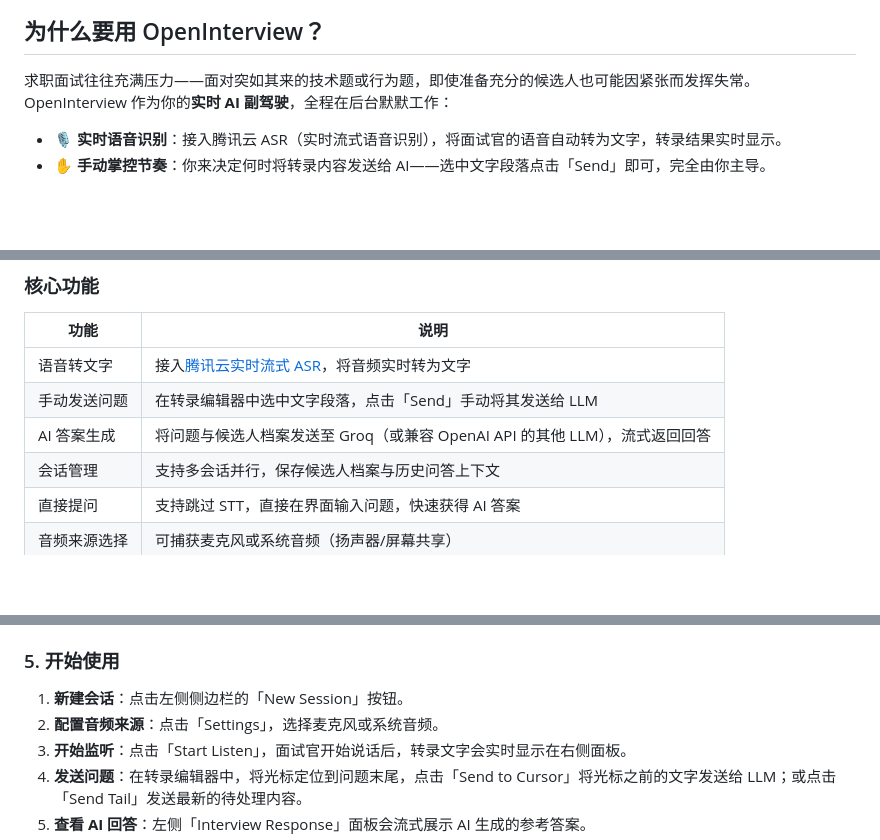
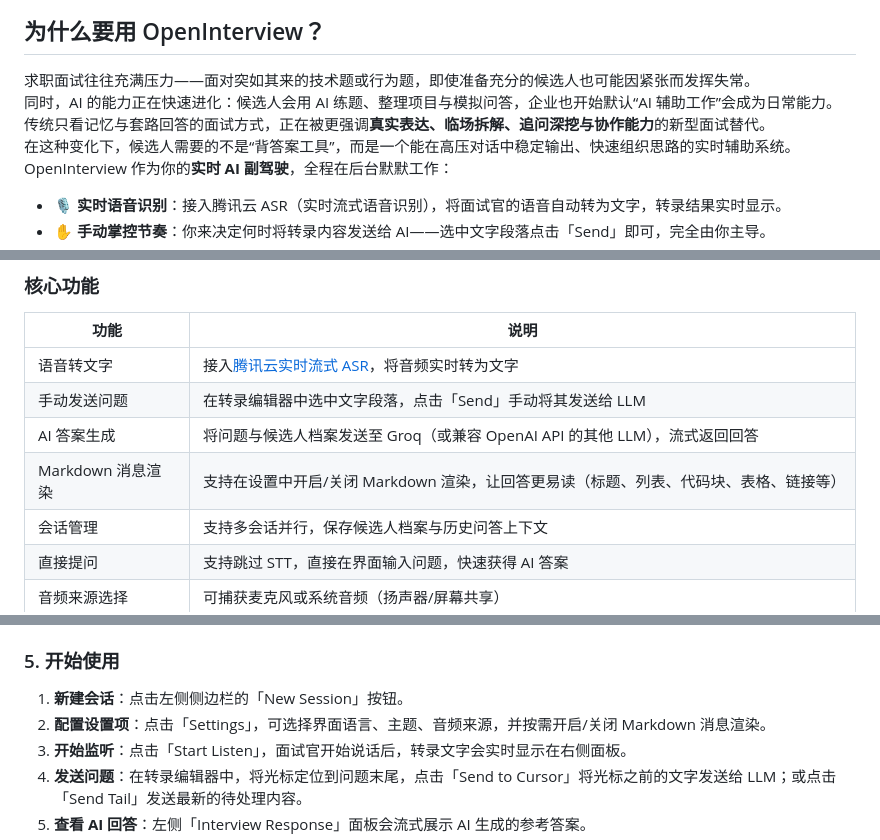
Before and after one commit to OmnAILab/OpenInterview, a Markdown page: README.md, 3 parts joined by grey strips. Rendered like a GitHub page; blank space fills up the shorter version.

Commit message:
docs: update README with AI interview impact and markdown rendering
Agent-Logs-Url: https://github.com/OmnAILab/OpenInterview/sessions/c3aaf663-05a2-49a6-811d-9dc78e04ab7e

Co-authored-by: yuuuuuuan <99110203+yuuuuuuan@users.noreply.github.com>

```diff
--- a/README.md
+++ b/README.md
@@ -7,6 +7,8 @@
 ## 为什么要用 OpenInterview？
 
 求职面试往往充满压力——面对突如其来的技术题或行为题，即使准备充分的候选人也可能因紧张而发挥失常。
+同时，AI 的能力正在快速进化：候选人会用 AI 练题、整理项目与模拟问答，企业也开始默认“AI 辅助工作”会成为日常能力。传统只看记忆与套路回答的面试方式，正在被更强调**真实表达、临场拆解、追问深挖与协作能力**的新型面试替代。
+在这种变化下，候选人需要的不是“背答案工具”，而是一个能在高压对话中稳定输出、快速组织思路的实时辅助系统。
 OpenInterview 作为你的**实时 AI 副驾驶**，全程在后台默默工作：
 
 - 🎙️ **实时语音识别**：接入腾讯云 ASR（实时流式语音识别），将面试官的语音自动转为文字，转录结果实时显示。
@@ -44,6 +46,7 @@ OpenInterview 作为你的**实时 AI 副驾驶**，全程在后台默默工作
 | 语音转文字 | 接入[腾讯云实时流式 ASR](https://cloud.tencent.com/product/asr)，将音频实时转为文字 |
 | 手动发送问题 | 在转录编辑器中选中文字段落，点击「Send」手动将其发送给 LLM |
 | AI 答案生成 | 将问题与候选人档案发送至 Groq（或兼容 OpenAI API 的其他 LLM），流式返回回答 |
+| Markdown 消息渲染 | 支持在设置中开启/关闭 Markdown 渲染，让回答更易读（标题、列表、代码块、表格、链接等） |
 | 会话管理 | 支持多会话并行，保存候选人档案与历史问答上下文 |
 | 直接提问 | 支持跳过 STT，直接在界面输入问题，快速获得 AI 答案 |
 | 音频来源选择 | 可捕获麦克风或系统音频（扬声器/屏幕共享） |
@@ -129,7 +132,7 @@ npm run frontend
 ### 5. 开始使用
 
 1. **新建会话**：点击左侧侧边栏的「New Session」按钮。
-2. **配置音频来源**：点击「Settings」，选择麦克风或系统音频。
+2. **配置设置项**：点击「Settings」，可选择界面语言、主题、音频来源，并按需开启/关闭 Markdown 消息渲染。
 3. **开始监听**：点击「Start Listen」，面试官开始说话后，转录文字会实时显示在右侧面板。
 4. **发送问题**：在转录编辑器中，将光标定位到问题末尾，点击「Send to Cursor」将光标之前的文字发送给 LLM；或点击「Send Tail」发送最新的待处理内容。
 5. **查看 AI 回答**：左侧「Interview Response」面板会流式展示 AI 生成的参考答案。
```
